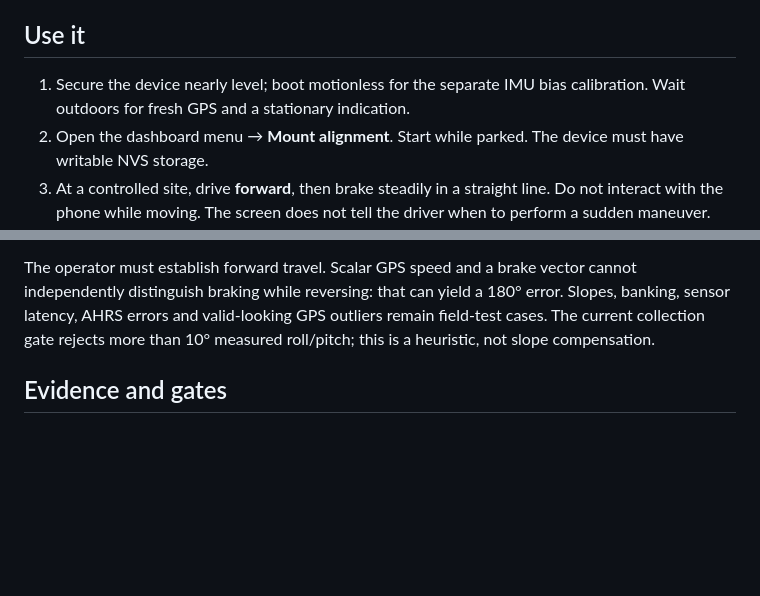
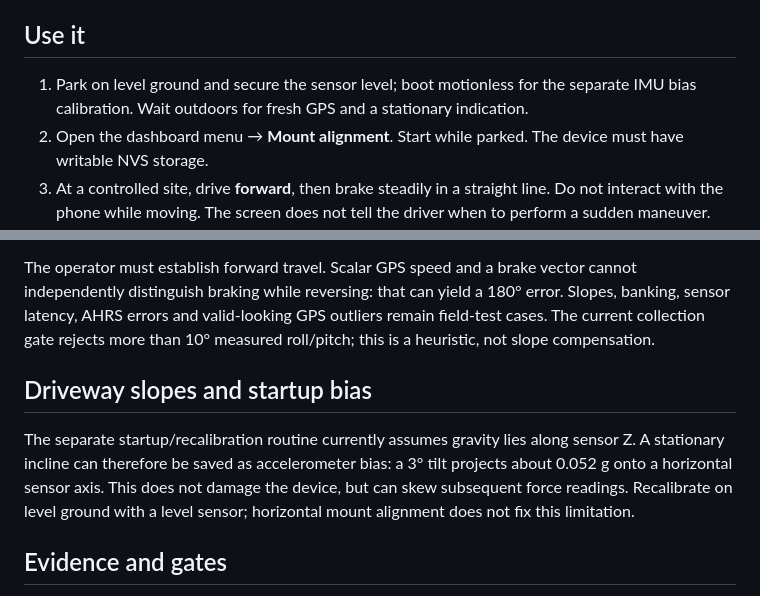
Before and after one commit to jctoledo/blackbox, a Markdown page: docs/CALIBRATION.md, 2 parts joined by grey strips. GitHub-like rendering; blank space fills up the shorter version.

```diff
--- a/docs/CALIBRATION.md
+++ b/docs/CALIBRATION.md
@@ -4,13 +4,17 @@ Mount alignment learns the vehicle's forward axis relative to a nearly level dev
 
 ## Use it
 
-1. Secure the device nearly level; boot motionless for the separate IMU bias calibration. Wait outdoors for fresh GPS and a stationary indication.
+1. Park on level ground and secure the sensor level; boot motionless for the separate IMU bias calibration. Wait outdoors for fresh GPS and a stationary indication.
 2. Open the dashboard menu → **Mount alignment**. Start while parked. The device must have writable NVS storage.
 3. At a controlled site, drive **forward**, then brake steadily in a straight line. Do not interact with the phone while moving. The screen does not tell the driver when to perform a sudden maneuver.
 4. Park and review the candidate. **Save candidate** writes it before activating it. A failed write leaves the previous offset active and permits retry. **Cancel attempt** discards the candidate. **Clear saved offset** restores the default axis assumption while parked.
 5. Verify acceleration/braking and left/right force signs against known motion. Repeat after remounting. Keep recordings and mounting photos for review.
 
 The operator must establish forward travel. Scalar GPS speed and a brake vector cannot independently distinguish braking while reversing: that can yield a 180° error. Slopes, banking, sensor latency, AHRS errors and valid-looking GPS outliers remain field-test cases. The current collection gate rejects more than 10° measured roll/pitch; this is a heuristic, not slope compensation.
+
+## Driveway slopes and startup bias
+
+The separate startup/recalibration routine currently assumes gravity lies along sensor Z. A stationary incline can therefore be saved as accelerometer bias: a 3° tilt projects about 0.052 g onto a horizontal sensor axis. This does not damage the device, but can skew subsequent force readings. Recalibrate on level ground with a level sensor; horizontal mount alignment does not fix this limitation.
 
 ## Evidence and gates
 
```
Also changed, not shown: README.md (+2 -0 lines), docs/MATHS_AND_RATES.md (added, +103 -0 lines), docs/assets/crossing-maths.png (added), docs/assets/dashboard-rate-budget.png (added), 5 other files.
